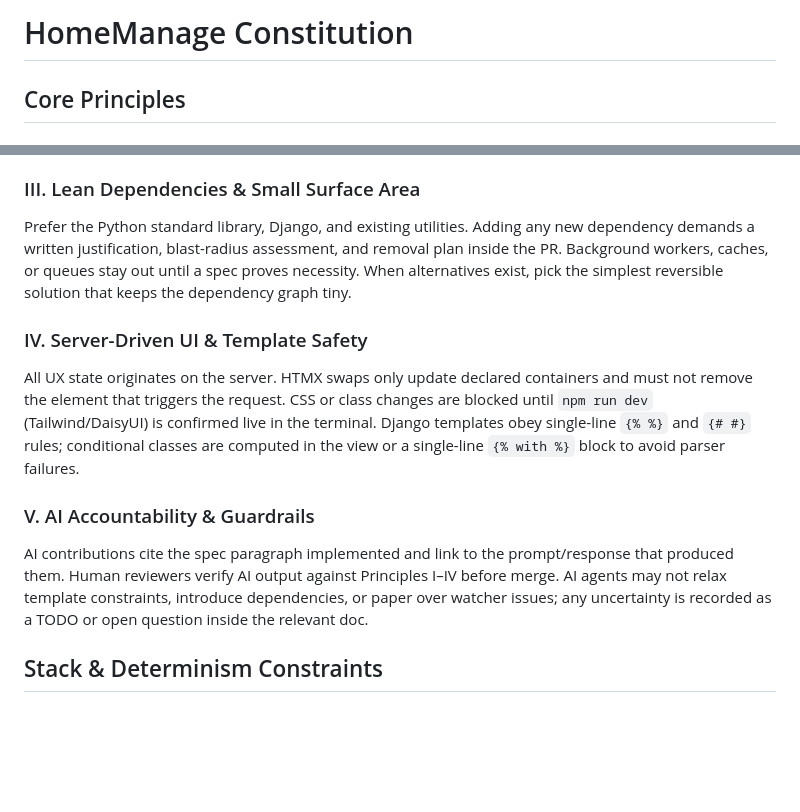
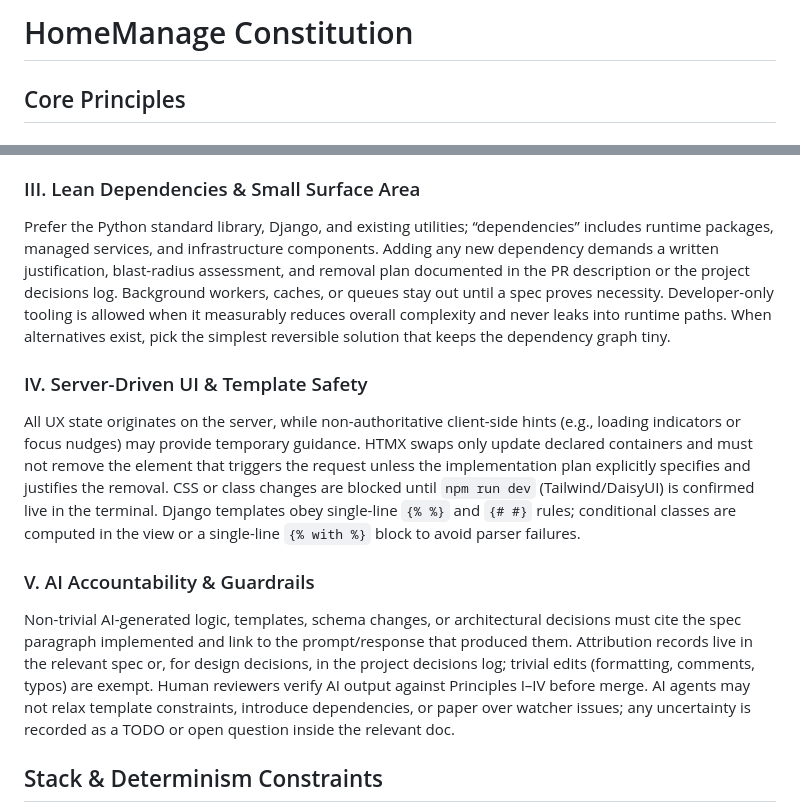
Before and after one commit to mycoola904/homemanage, a Markdown page: .specify/memory/constitution.md, 2 parts joined by grey strips. Rendered like a GitHub page; blank space fills up the shorter version.

Commit message:
Update constitution to reflect version 1.0.2 and clarify principles on dependencies, server-driven UI, and AI accountability

```diff
--- a/.specify/memory/constitution.md
+++ b/.specify/memory/constitution.md
@@ -1,7 +1,7 @@
 <!--
 Sync Impact Report:
-- Version: 1.0.0 -> 1.0.1
-- Modified Principles: I. Spec-First Delivery; II. Deterministic Correctness
+- Version: 1.0.1 -> 1.0.2
+- Modified Principles: III. Lean Dependencies & Small Surface Area; IV. Server-Driven UI & Template Safety; V. AI Accountability & Guardrails
 - Added Sections: None
 - Removed Sections: None
 - Templates Updated:
@@ -22,13 +22,13 @@ Clarification: Implementation can iterate as long as it stays within the documen
 Schema changes ship with tested migrations, repeatable data fixtures, and idempotent backfills. Every PR must demonstrate that the full automated test suite runs (tool-agnostic), migrations apply cleanly from a fresh database, and there are no uncommitted model or migration diffs. Business logic avoids unseeded randomness, clock-based behavior, or hidden global state; when such inputs are unavoidable they are explicitly seeded and logged. HTMX endpoints must behave as pure functions of request data and persisted state so swaps remain predictable. Deterministic proof first: prefer failing automated tests, but reproducible scenarios (e.g., captured template renders or HTMX exchanges) are acceptable when tests are impractical.
 
 ### III. Lean Dependencies & Small Surface Area
-Prefer the Python standard library, Django, and existing utilities. Adding any new dependency demands a written justification, blast-radius assessment, and removal plan inside the PR. Background workers, caches, or queues stay out until a spec proves necessity. When alternatives exist, pick the simplest reversible solution that keeps the dependency graph tiny.
+Prefer the Python standard library, Django, and existing utilities; “dependencies” includes runtime packages, managed services, and infrastructure components. Adding any new dependency demands a written justification, blast-radius assessment, and removal plan documented in the PR description or the project decisions log. Background workers, caches, or queues stay out until a spec proves necessity. Developer-only tooling is allowed when it measurably reduces overall complexity and never leaks into runtime paths. When alternatives exist, pick the simplest reversible solution that keeps the dependency graph tiny.
 
 ### IV. Server-Driven UI & Template Safety
-All UX state originates on the server. HTMX swaps only update declared containers and must not remove the element that triggers the request. CSS or class changes are blocked until `npm run dev` (Tailwind/DaisyUI) is confirmed live in the terminal. Django templates obey single-line `{% %}` and `{# #}` rules; conditional classes are computed in the view or a single-line `{% with %}` block to avoid parser failures.
+All UX state originates on the server, while non-authoritative client-side hints (e.g., loading indicators or focus nudges) may provide temporary guidance. HTMX swaps only update declared containers and must not remove the element that triggers the request unless the implementation plan explicitly specifies and justifies the removal. CSS or class changes are blocked until `npm run dev` (Tailwind/DaisyUI) is confirmed live in the terminal. Django templates obey single-line `{% %}` and `{# #}` rules; conditional classes are computed in the view or a single-line `{% with %}` block to avoid parser failures.
 
 ### V. AI Accountability & Guardrails
-AI contributions cite the spec paragraph implemented and link to the prompt/response that produced them. Human reviewers verify AI output against Principles I–IV before merge. AI agents may not relax template constraints, introduce dependencies, or paper over watcher issues; any uncertainty is recorded as a TODO or open question inside the relevant doc.
+Non-trivial AI-generated logic, templates, schema changes, or architectural decisions must cite the spec paragraph implemented and link to the prompt/response that produced them. Attribution records live in the relevant spec or, for design decisions, in the project decisions log; trivial edits (formatting, comments, typos) are exempt. Human reviewers verify AI output against Principles I–IV before merge. AI agents may not relax template constraints, introduce dependencies, or paper over watcher issues; any uncertainty is recorded as a TODO or open question inside the relevant doc.
 
 ## Stack & Determinism Constraints
 
```
Also changed, not shown: other parts of .specify/memory/constitution.md (+1 -1 lines).
